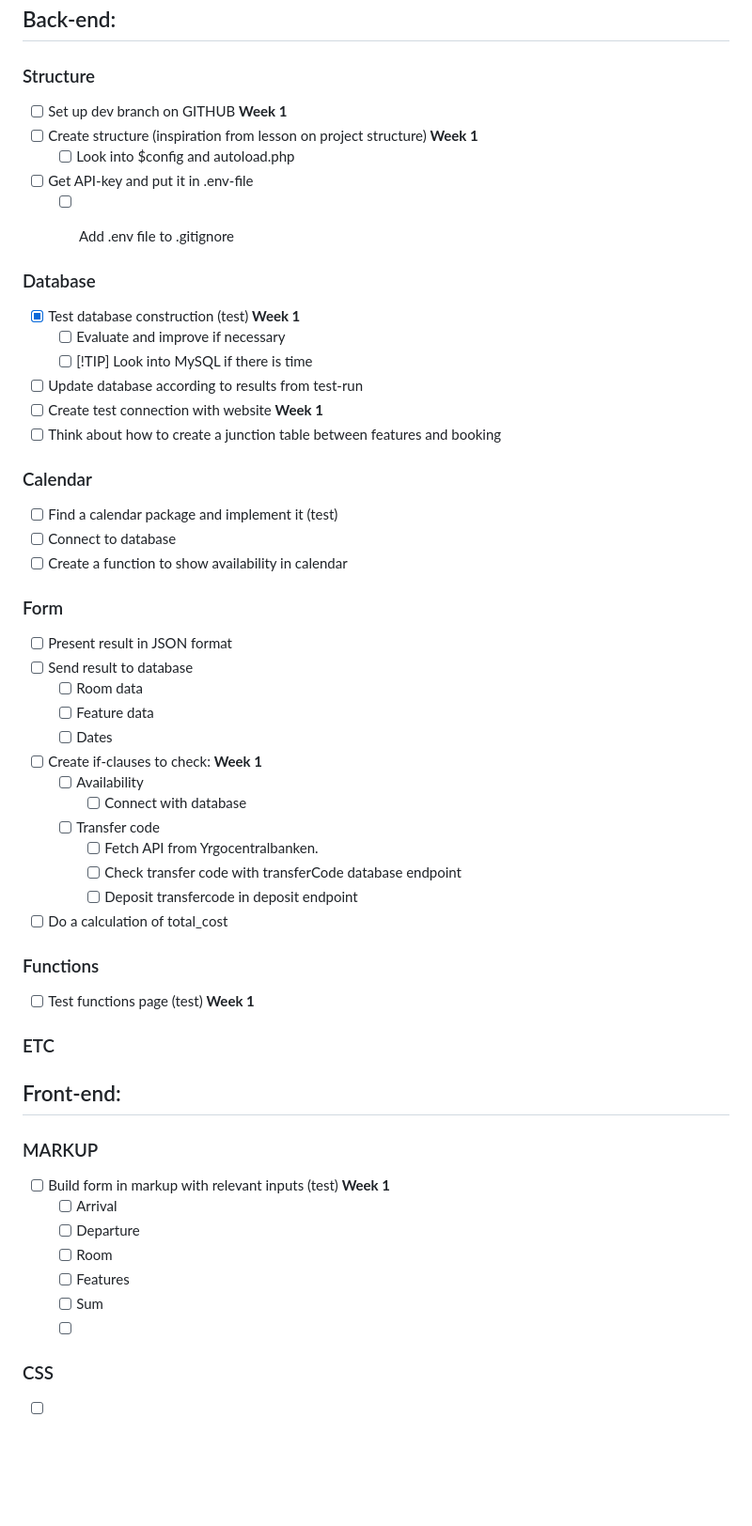
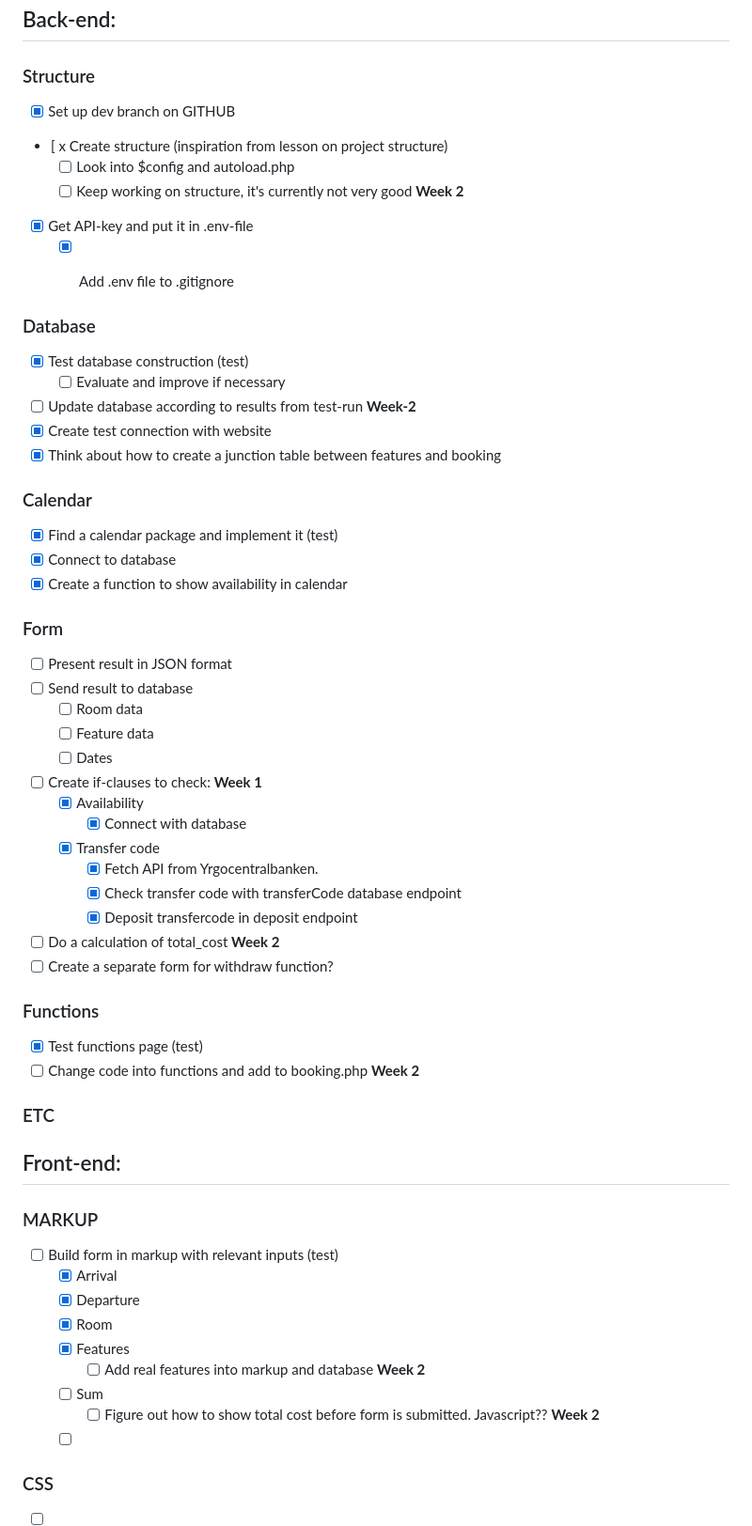
Before and after one commit to Andreawingardh/Yrgopelago, a Markdown page: README.md, the part around the change printed below. Shown: that part at 94% size. Drawn GitHub-style; blank space fills up the shorter version.

```diff
--- a/README.md
+++ b/README.md
@@ -95,25 +95,25 @@ $acceptedSets: [
 ## Back-end:
 
 ### Structure
-- [ ] Set up dev branch on GITHUB **Week 1**
-- [ ] Create structure (inspiration from lesson on project structure) **Week 1**
+- [x] Set up dev branch on GITHUB
+- [ x Create structure (inspiration from lesson on project structure)
     - [ ] Look into $config and autoload.php
-- [ ] Get API-key and put it in .env-file
-    - [ ] Add .env file to .gitignore
+    - [ ] Keep working on structure, it's currently not very good **Week 2**
+- [x] Get API-key and put it in .env-file
+    - [x] Add .env file to .gitignore
 
 
 ### Database
-- [x] Test database construction (test) **Week 1**
+- [x] Test database construction (test)
     - [ ] Evaluate and improve if necessary
-    - [ ] [!TIP] Look into MySQL if there is time
-- [ ] Update database according to results from test-run
-- [ ] Create test connection with website **Week 1**
-- [ ] Think about how to create a junction table between features and booking
+- [ ] Update database according to results from test-run **Week-2**
+- [x] Create test connection with website
+- [x] Think about how to create a junction table between features and booking
 
 ### Calendar
-- [ ] Find a calendar package and implement it (test)
-- [ ] Connect to database
-- [ ] Create a function to show availability in calendar
+- [x] Find a calendar package and implement it (test)
+- [x] Connect to database
+- [x] Create a function to show availability in calendar
 
 ### Form
 - [ ] Present result in JSON format
@@ -122,27 +122,31 @@ $acceptedSets: [
     - [ ]  Feature data
     - [ ]  Dates
 - [ ] Create if-clauses to check: **Week 1**
-    - [ ] Availability
-        - [ ] Connect with database
-    - [ ] Transfer code
-        - [ ] Fetch API from Yrgocentralbanken.
-        - [ ] Check transfer code with transferCode database endpoint
-        - [ ] Deposit transfercode in deposit endpoint
-- [ ] Do a calculation of total_cost
+    - [x] Availability
+        - [x] Connect with database
+    - [x] Transfer code
+        - [x] Fetch API from Yrgocentralbanken.
+        - [x] Check transfer code with transferCode database endpoint
+        - [x] Deposit transfercode in deposit endpoint
+- [ ] Do a calculation of total_cost **Week 2**
+- [ ] Create a separate form for withdraw function?
 
 ### Functions
-- [ ] Test functions page (test) **Week 1**
+- [x] Test functions page (test)
+- [ ] Change code into functions and add to booking.php **Week 2**
 
 ### ETC
 
 ## Front-end:
 ### MARKUP
-- [ ] Build form in markup with relevant inputs (test) **Week 1**
-    - [ ] Arrival
-    - [ ] Departure
-    - [ ] Room
-    - [ ] Features
+- [ ] Build form in markup with relevant inputs (test)
+    - [x] Arrival
+    - [x] Departure
+    - [x] Room
+    - [x] Features
+        - [ ] Add real features into markup and database **Week 2**
     - [ ] Sum
+        - [ ] Figure out how to show total cost before form is submitted. Javascript?? **Week 2**
     - [ ]
 ### CSS
 - [ ]
```
Also changed, not shown: other parts of README.md (+4 -4 lines).
